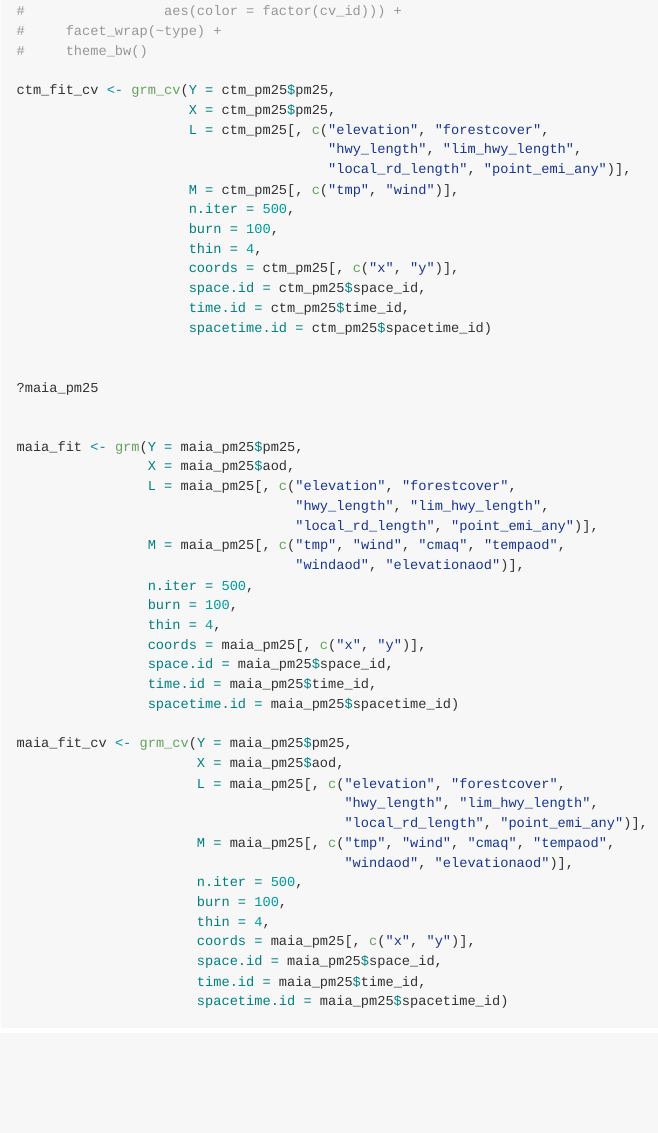
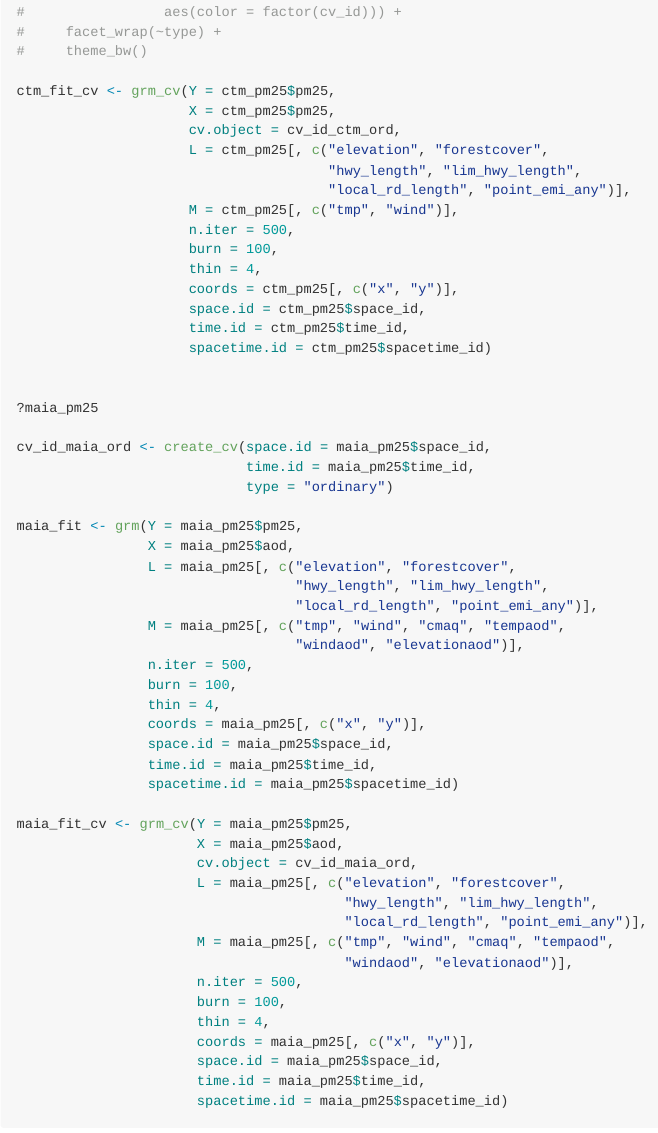
Before and after one commit to WyattGMadden/grmbayes, an R Markdown document (README.Rmd): the page in a window 1100 px wide, from 1220 px down before the commit and from 1240 px down after it, so that both start at the same text. The pictures show the output file README.md that the author committed with the source, drawn offline in the style of GitHub; badge pictures from the web are left out.

Commit message:
updated readme to reflect grm_cv accepting cv.object

```diff
--- a/README.Rmd
+++ b/README.Rmd
@@ -79,6 +80,7 @@ cv_id_ctm_spcl <- create_cv(space.id = ctm_pm25$space_id,
 
 ctm_fit_cv <- grm_cv(Y = ctm_pm25$pm25,
                      X = ctm_pm25$pm25,
+                     cv.object = cv_id_ctm_ord,
                      L = ctm_pm25[, c("elevation", "forestcover",
                                       "hwy_length", "lim_hwy_length",
                                       "local_rd_length", "point_emi_any")],
@@ -94,6 +96,9 @@ ctm_fit_cv <- grm_cv(Y = ctm_pm25$pm25,
 
 ?maia_pm25
 
+cv_id_maia_ord <- create_cv(space.id = maia_pm25$space_id,
+                            time.id = maia_pm25$time_id,
+                            type = "ordinary")
 
 maia_fit <- grm(Y = maia_pm25$pm25,
                 X = maia_pm25$aod,
@@ -112,6 +117,7 @@ maia_fit <- grm(Y = maia_pm25$pm25,
 
 maia_fit_cv <- grm_cv(Y = maia_pm25$pm25,
                       X = maia_pm25$aod,
+                      cv.object = cv_id_maia_ord,
                       L = maia_pm25[, c("elevation", "forestcover",
                                         "hwy_length", "lim_hwy_length",
                                         "local_rd_length", "point_emi_any")],
```
Also changed, not shown: README.md, README.Rmd (1 more changed lines), 1 other file.
